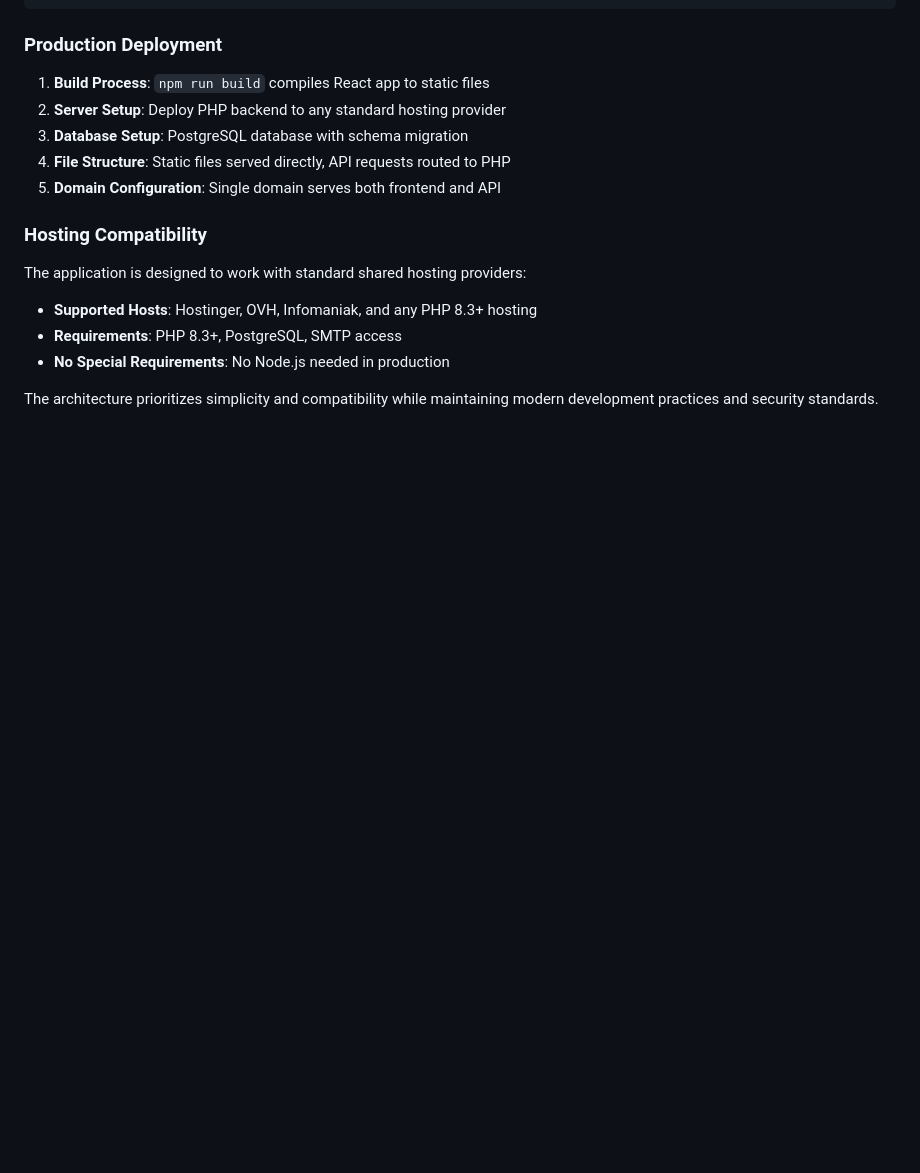
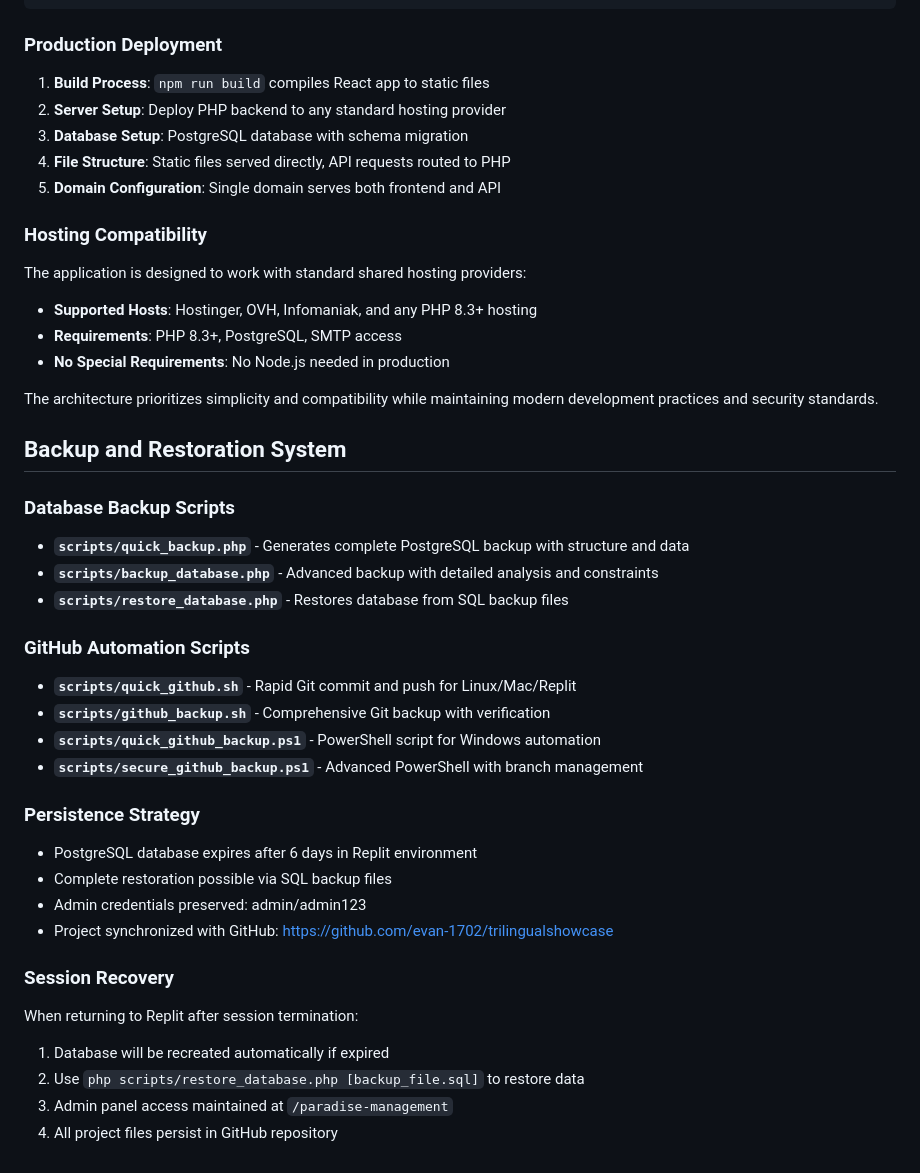
Before and after one commit to evan-1702/trilingualshowcase, a Markdown page: replit.md, the part around the change. GitHub-like rendering; blank space fills up the shorter version.

Commit message:
Explain how to ensure data persists after a Replit session ends
Adds documentation on backup/restore scripts and session recovery instructions.

Replit-Commit-Author: Agent
Replit-Commit-Session-Id: e0084c07-a693-4618-9288-5a76eaf6921b
Replit-Commit-Screenshot-Url: https://storage.googleapis.com/screenshot-production-us-central1/ec3abd82-89c0-4521-9ba4-1d8056defa2a/7c218617-d964-4283-a0e5-75b5c0afe980.jpg

```diff
--- a/replit.md
+++ b/replit.md
@@ -123,3 +123,29 @@ The application is designed to work with standard shared hosting providers:
 - **No Special Requirements**: No Node.js needed in production
 
 The architecture prioritizes simplicity and compatibility while maintaining modern development practices and security standards.
+
+## Backup and Restoration System
+
+### Database Backup Scripts
+- **`scripts/quick_backup.php`** - Generates complete PostgreSQL backup with structure and data
+- **`scripts/backup_database.php`** - Advanced backup with detailed analysis and constraints
+- **`scripts/restore_database.php`** - Restores database from SQL backup files
+
+### GitHub Automation Scripts
+- **`scripts/quick_github.sh`** - Rapid Git commit and push for Linux/Mac/Replit
+- **`scripts/github_backup.sh`** - Comprehensive Git backup with verification
+- **`scripts/quick_github_backup.ps1`** - PowerShell script for Windows automation
+- **`scripts/secure_github_backup.ps1`** - Advanced PowerShell with branch management
+
+### Persistence Strategy
+- PostgreSQL database expires after 6 days in Replit environment
+- Complete restoration possible via SQL backup files
+- Admin credentials preserved: admin/admin123
+- Project synchronized with GitHub: https://github.com/evan-1702/trilingualshowcase
+
+### Session Recovery
+When returning to Replit after session termination:
+1. Database will be recreated automatically if expired
+2. Use `php scripts/restore_database.php [backup_file.sql]` to restore data
+3. Admin panel access maintained at `/paradise-management`
+4. All project files persist in GitHub repository
```
